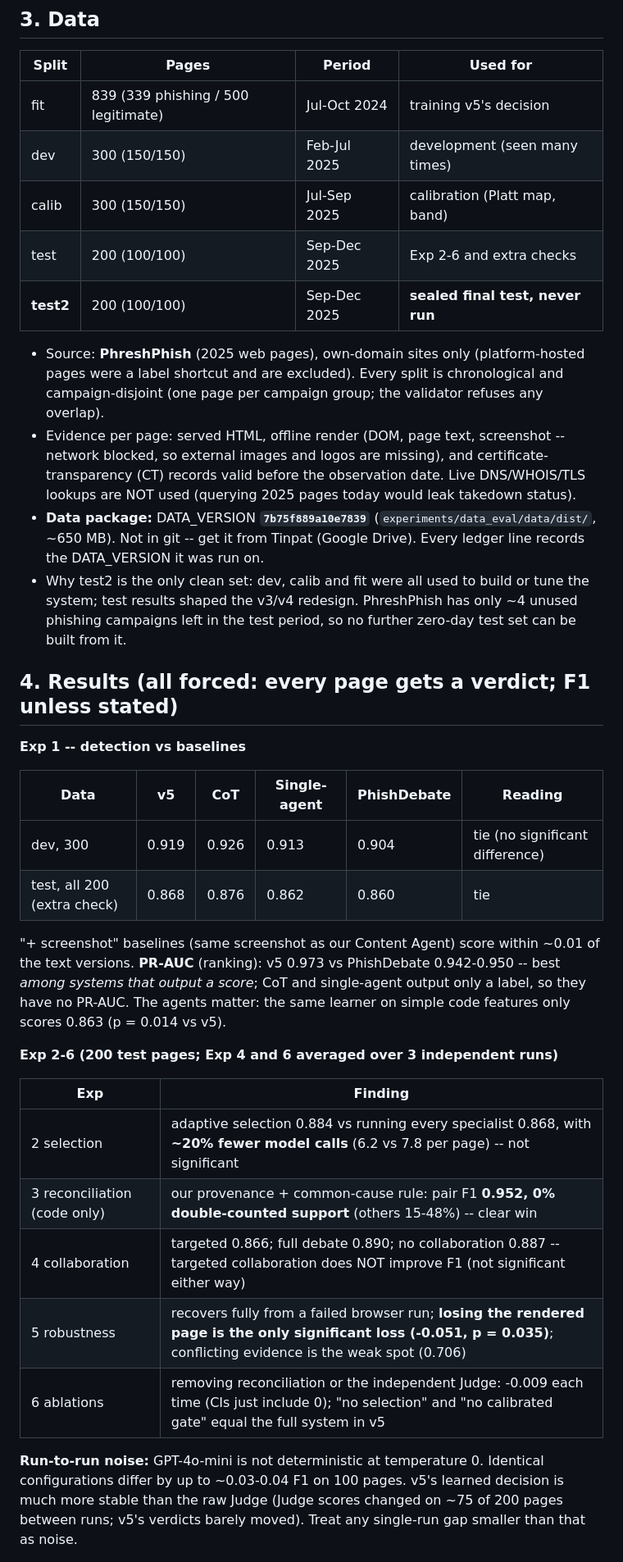
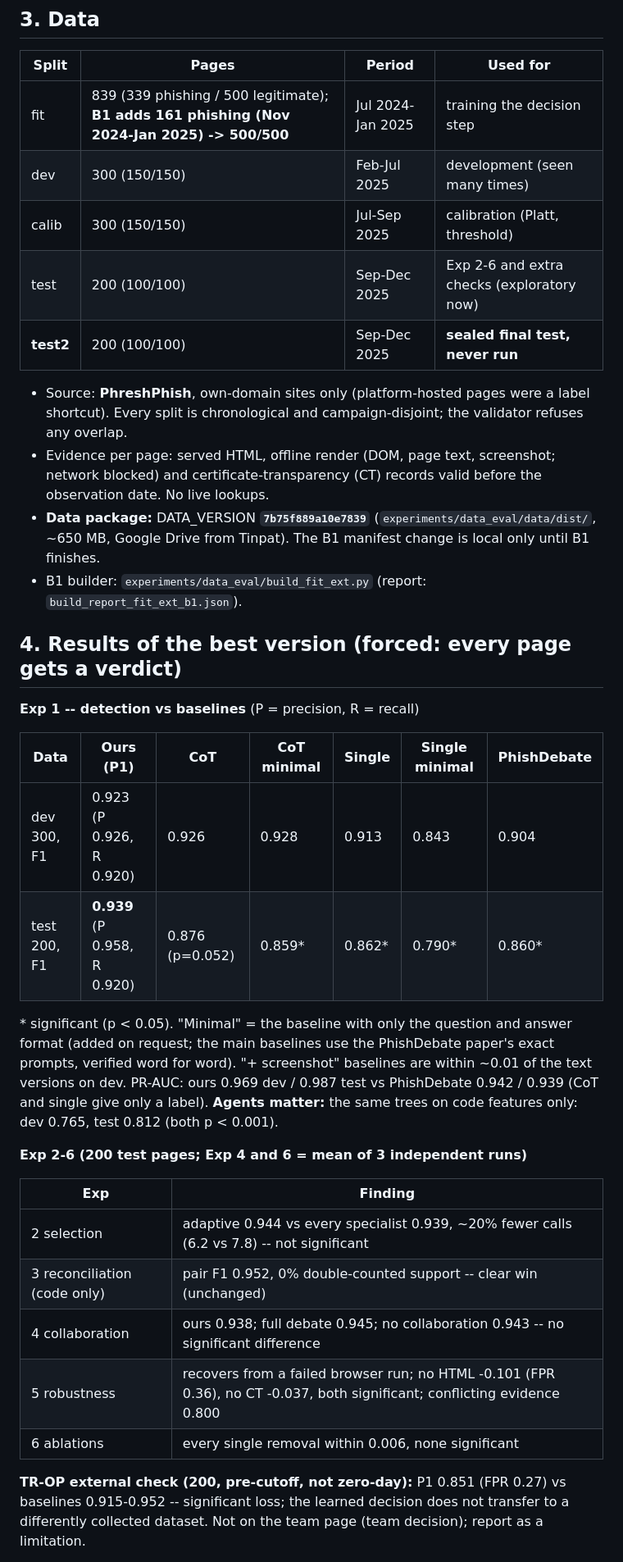
Before and after one commit to SupaOhm/MA-ZeroPhish-Experiments, a Markdown page: HANDOFF.md, the part around one of its changes. Shown at 82% size. Rendered like a GitHub page.

Commit message:
Handoff updated: best version (P1), rounds G/H/B5 rejected, B1 in progress, plan B and test2 decisions
Co-Authored-By: Claude Opus 5.5 <noreply@anthropic.com>

```diff
--- a/HANDOFF.md
+++ b/HANDOFF.md
@@ -42,52 +60,46 @@ false alarms; learning how to weigh the evidence (v5) is what helped.
 
 | Split | Pages | Period | Used for |
 |---|---|---|---|
-| fit | 839 (339 phishing / 500 legitimate) | Jul-Oct 2024 | training v5's decision |
+| fit | 839 (339 phishing / 500 legitimate); **B1 adds 161 phishing (Nov 2024-Jan 2025) -> 500/500** | Jul 2024-Jan 2025 | training the decision step |
 | dev | 300 (150/150) | Feb-Jul 2025 | development (seen many times) |
-| calib | 300 (150/150) | Jul-Sep 2025 | calibration (Platt map, band) |
-| test | 200 (100/100) | Sep-Dec 2025 | Exp 2-6 and extra checks |
+| calib | 300 (150/150) | Jul-Sep 2025 | calibration (Platt, threshold) |
+| test | 200 (100/100) | Sep-Dec 2025 | Exp 2-6 and extra checks (exploratory now) |
 | **test2** | 200 (100/100) | Sep-Dec 2025 | **sealed final test, never run** |
 
-- Source: **PhreshPhish** (2025 web pages), own-domain sites only (platform-hosted pages were a
-  label shortcut and are excluded). Every split is chronological and campaign-disjoint (one page
-  per campaign group; the validator refuses any overlap).
-- Evidence per page: served HTML, offline render (DOM, page text, screenshot -- network blocked,
-  so external images and logos are missing), and certificate-transparency (CT) records valid
-  before the observation date. Live DNS/WHOIS/TLS lookups are NOT used (querying 2025 pages today
-  would leak takedown status).
-- **Data package:** DATA_VERSION **`7b75f889a10e7839`** (`experiments/data_eval/data/dist/`,
-  ~650 MB). Not in git -- get it from Tinpat (Google Drive). Every ledger line records the
-  DATA_VERSION it was run on.
-- Why test2 is the only clean set: dev, calib and fit were all used to build or tune the system;
-  test results shaped the v3/v4 redesign. PhreshPhish has only ~4 unused phishing campaigns left
-  in the test period, so no further zero-day test set can be built from it.
+- Source: **PhreshPhish**, own-domain sites only (platform-hosted pages were a label shortcut).
+  Every split is chronological and campaign-disjoint; the validator refuses any overlap.
+- Evidence per page: served HTML, offline render (DOM, page text, screenshot; network blocked) and
+  certificate-transparency (CT) records valid before the observation date. No live lookups.
+- **Data package:** DATA_VERSION **`7b75f889a10e7839`** (`experiments/data_eval/data/dist/`, ~650 MB,
+  Google Drive from Tinpat). The B1 manifest change is local only until B1 finishes.
+- B1 builder: `experiments/data_eval/build_fit_ext.py` (report: `build_report_fit_ext_b1.json`).
 
-## 4. Results (all forced: every page gets a verdict; F1 unless stated)
+## 4. Results of the best version (forced: every page gets a verdict)
 
-**Exp 1 -- detection vs baselines**
+**Exp 1 -- detection vs baselines** (P = precision, R = recall)
 
-| Data | v5 | CoT | Single-agent | PhishDebate | Reading |
-|---|---|---|---|---|---|
-| dev, 300 | 0.919 | 0.926 | 0.913 | 0.904 | tie (no significant difference) |
-| test, all 200 (extra check) | 0.868 | 0.876 | 0.862 | 0.860 | tie |
+| Data | Ours (P1) | CoT | CoT minimal | Single | Single minimal | PhishDebate |
+|---|---|---|---|---|---|---|
+| dev 300, F1 | 0.923 (P 0.926, R 0.920) | 0.926 | 0.928 | 0.913 | 0.843 | 0.904 |
+| test 200, F1 | **0.939** (P 0.958, R 0.920) | 0.876 (p=0.052) | 0.859* | 0.862* | 0.790* | 0.860* |
 
-"+ screenshot" baselines (same screenshot as our Content Agent) score within ~0.01 of the text
-versions. **PR-AUC** (ranking): v5 0.973 vs PhishDebate 0.942-0.950 -- best *among systems that
-output a score*; CoT and single-agent output only a label, so they have no PR-AUC.
-The agents matter: the same learner on simple code features only scores 0.863 (p = 0.014 vs v5).
+\* significant (p < 0.05). "Minimal" = the baseline with only the question and answer format (added
+on request; the main baselines use the PhishDebate paper's exact prompts, verified word for word).
+"+ screenshot" baselines are within ~0.01 of the text versions on dev. PR-AUC: ours 0.969 dev /
+0.987 test vs PhishDebate 0.942 / 0.939 (CoT and single give only a label).
+**Agents matter:** the same trees on code features only: dev 0.765, test 0.812 (both p < 0.001).
 
-**Exp 2-6 (200 test pages; Exp 4 and 6 averaged over 3 independent runs)**
+**Exp 2-6 (200 test pages; Exp 4 and 6 = mean of 3 independent runs)**
 
 | Exp | Finding |
 |---|---|
-| 2 selection | adaptive selection 0.884 vs running every specialist 0.868, with **~20% fewer model calls** (6.2 vs 7.8 per page) -- not significant |
-| 3 reconciliation (code only) | our provenance + common-cause rule: pair F1 **0.952, 0% double-counted support** (others 15-48%) -- clear win |
-| 4 collaboration | targeted 0.866; full debate 0.890; no collaboration 0.887 -- targeted collaboration does NOT improve F1 (not significant either way) |
-| 5 robustness | recovers fully from a failed browser run; **losing the rendered page is the only significant loss (-0.051, p = 0.035)**; conflicting evidence is the weak spot (0.706) |
-| 6 ablations | removing reconciliation or the independent Judge: -0.009 each time (CIs just include 0); "no selection" and "no calibrated gate" equal the full system in v5 |
+| 2 selection | adaptive 0.944 vs every specialist 0.939, ~20% fewer calls (6.2 vs 7.8) -- not significant |
+| 3 reconciliation (code only) | pair F1 0.952, 0% double-counted support -- clear win (unchanged) |
+| 4 collaboration | ours 0.938; full debate 0.945; no collaboration 0.943 -- no significant difference |
+| 5 robustness | recovers from a failed browser run; no HTML -0.101 (FPR 0.36), no CT -0.037, both significant; conflicting evidence 0.800 |
+| 6 ablations | every single removal within 0.006, none significant |
 
-**Run-to-run noise:** GPT-4o-mini is not deterministic at temperature 0. Identical configurations
-differ by up to ~0.03-0.04 F1 on 100 pages. v5's learned decision is much more stable than the
-raw Judge (Judge scores changed on ~75 of 200 pages between runs; v5's verdicts barely moved).
-Treat any single-run gap smaller than that as noise.
+**TR-OP external check (200, pre-cutoff, not zero-day):** P1 0.851 (FPR 0.27) vs baselines
+0.915-0.952 -- significant loss; the learned decision does not transfer to a differently collected
+dataset. Not on the team page (team decision); report as a limitation.
 
```
Also changed, not shown: other parts of HANDOFF.md (+92 -73 lines).
